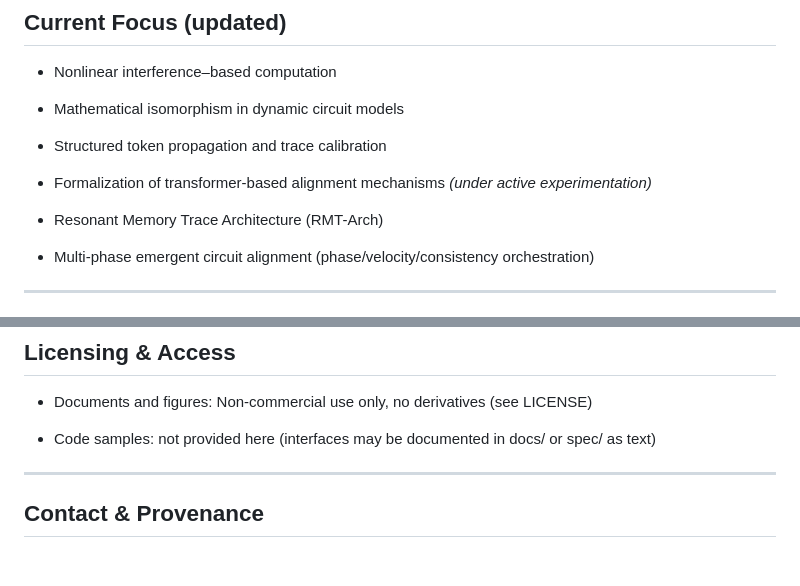
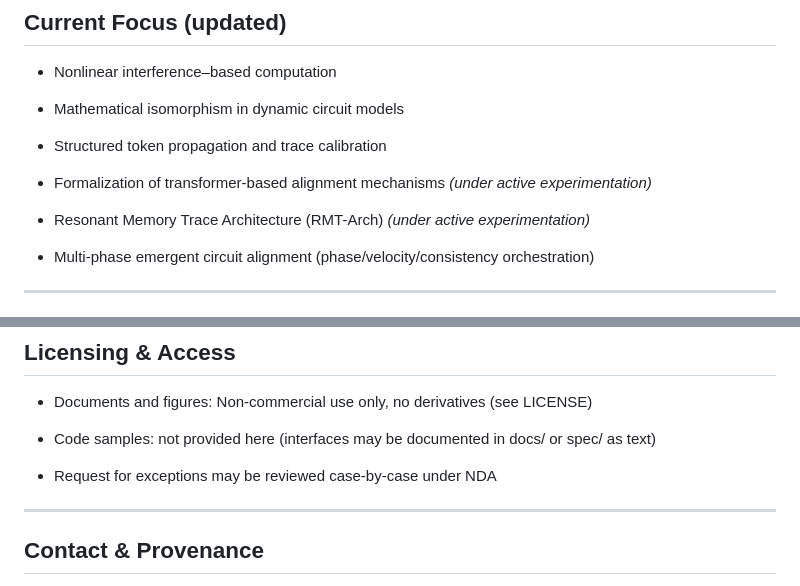
Before and after one commit to minijung-png/Emergent-Circuit-Theory, a Markdown page: README.md, 2 parts joined by grey strips. Drawn GitHub-style; blank space fills up the shorter version.

```diff
--- a/README.md
+++ b/README.md
@@ -37,7 +37,7 @@ and mathematically isomorphic architectures in emerging AI design.
 
 - Formalization of transformer-based alignment mechanisms *(under active experimentation)*
 
-- Resonant Memory Trace Architecture (RMT-Arch)
+- Resonant Memory Trace Architecture (RMT-Arch) *(under active experimentation)*
 
 - Multi‑phase emergent circuit alignment (phase/velocity/consistency orchestration)
 
@@ -115,6 +115,8 @@ Note: Public scope here follows patent timelines. Detailed implementations are w
 
 - Code samples: not provided here (interfaces may be documented in docs/ or spec/ as text)
 
+- Request for exceptions may be reviewed case-by-case under NDA
+
 ---
 
 ## Contact & Provenance
```
